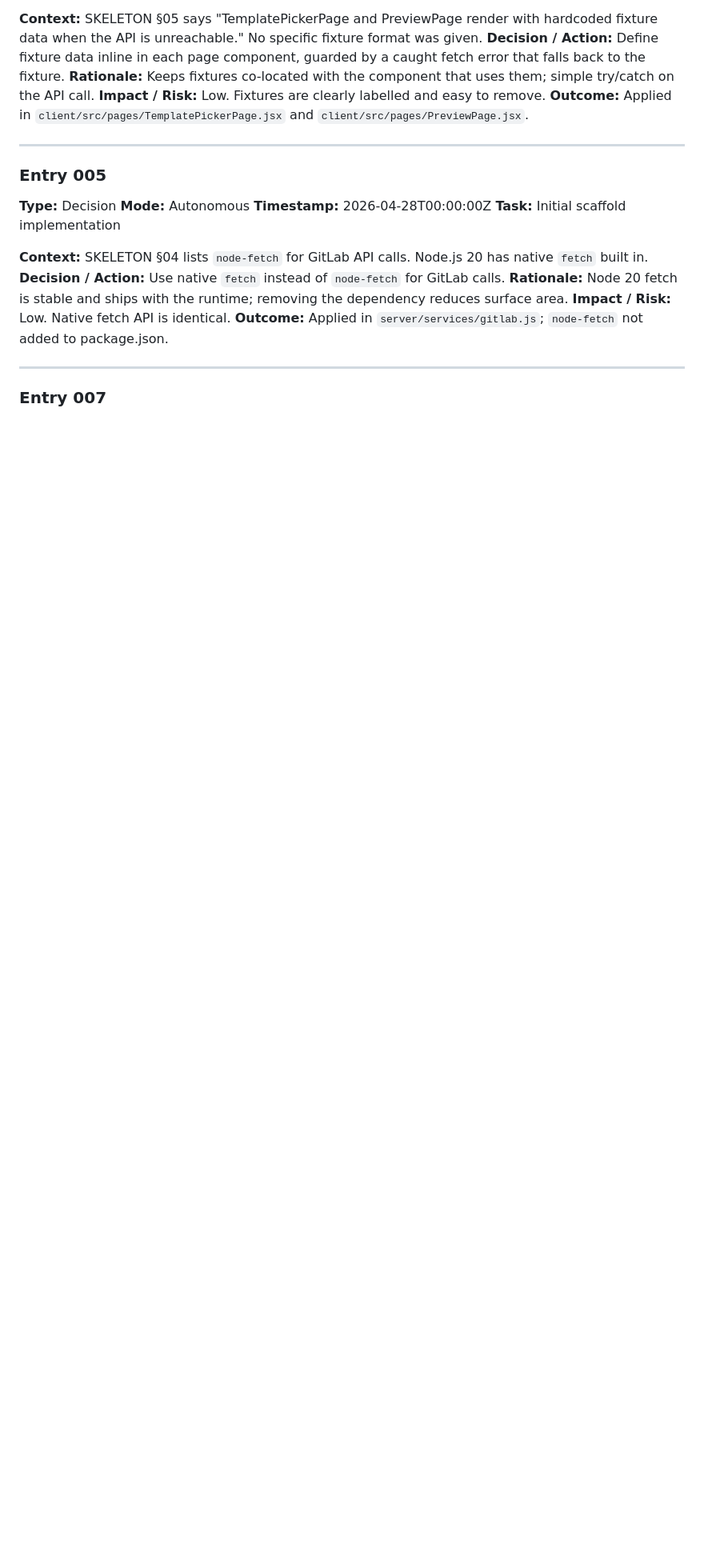
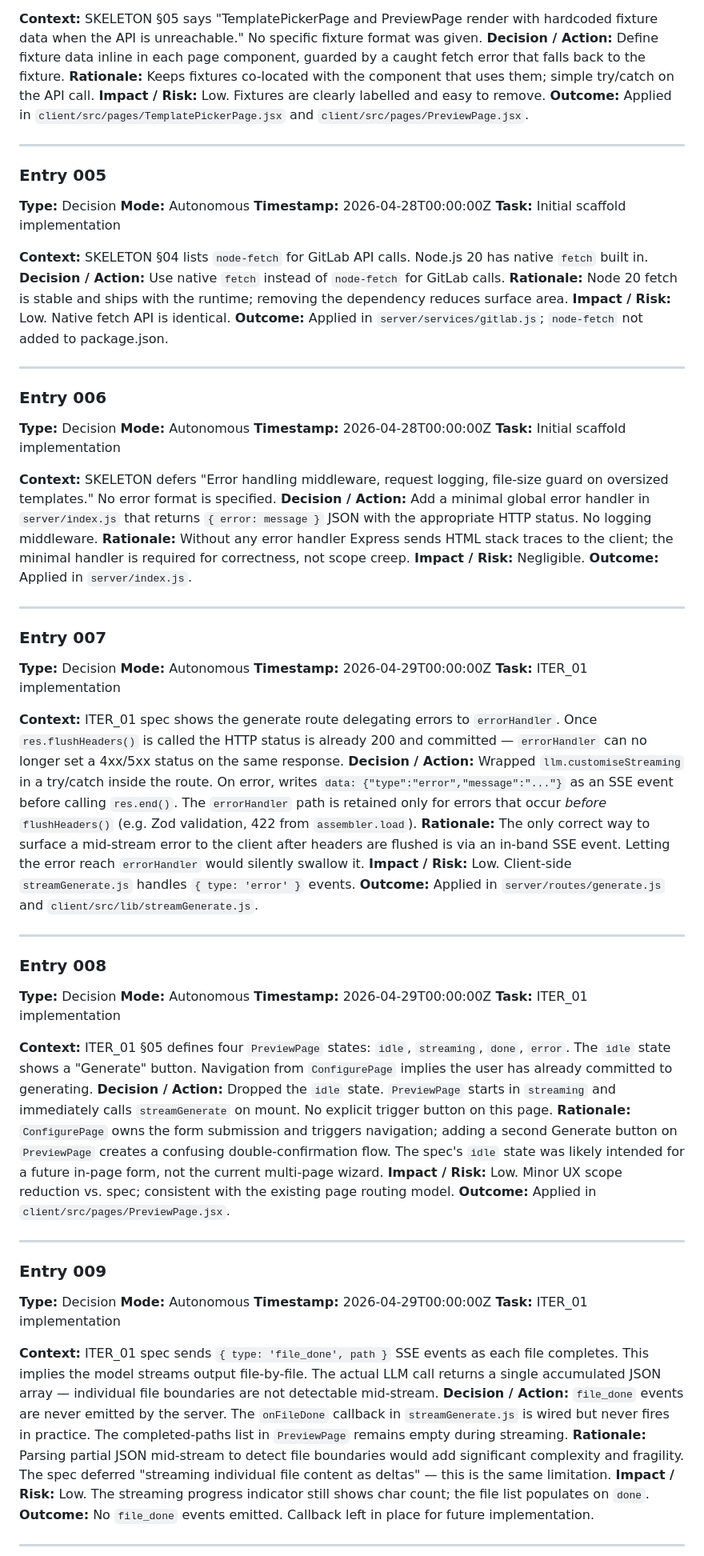
Before and after one commit to cheneeheng/repository-template-generator, a Markdown page: docs/claude_logs/DECISION_LOG.md, the part around one of its changes. Shown at 80% size. Rendered like a GitHub page; blank space fills up the shorter version.

```diff
--- a/docs/claude_logs/DECISION_LOG.md
+++ b/docs/claude_logs/DECISION_LOG.md
@@ -79,4 +79,63 @@ Autonomous Mode decisions for this project.
 
 ---
 
+### Entry 006
+
+**Type:** Decision
+**Mode:** Autonomous
+**Timestamp:** 2026-04-28T00:00:00Z
+**Task:** Initial scaffold implementation
+
+**Context:** SKELETON defers "Error handling middleware, request logging, file-size guard on oversized templates." No error format is specified.
+**Decision / Action:** Add a minimal global error handler in `server/index.js` that returns `{ error: message }` JSON with the appropriate HTTP status. No logging middleware.
+**Rationale:** Without any error handler Express sends HTML stack traces to the client; the minimal handler is required for correctness, not scope creep.
+**Impact / Risk:** Negligible.
+**Outcome:** Applied in `server/index.js`.
+
+---
+
 ### Entry 007
+
+**Type:** Decision
+**Mode:** Autonomous
+**Timestamp:** 2026-04-29T00:00:00Z
+**Task:** ITER_01 implementation
+
+**Context:** ITER_01 spec shows the generate route delegating errors to `errorHandler`. Once `res.flushHeaders()` is called the HTTP status is already 200 and committed — `errorHandler` can no longer set a 4xx/5xx status on the same response.
+**Decision / Action:** Wrapped `llm.customiseStreaming` in a try/catch inside the route. On error, writes `data: {"type":"error","message":"..."}` as an SSE event before calling `res.end()`. The `errorHandler` path is retained only for errors that occur *before* `flushHeaders()` (e.g. Zod validation, 422 from `assembler.load`).
+**Rationale:** The only correct way to surface a mid-stream error to the client after headers are flushed is via an in-band SSE event. Letting the error reach `errorHandler` would silently swallow it.
+**Impact / Risk:** Low. Client-side `streamGenerate.js` handles `{ type: 'error' }` events.
+**Outcome:** Applied in `server/routes/generate.js` and `client/src/lib/streamGenerate.js`.
+
+---
+
+### Entry 008
+
+**Type:** Decision
+**Mode:** Autonomous
+**Timestamp:** 2026-04-29T00:00:00Z
+**Task:** ITER_01 implementation
+
+**Context:** ITER_01 §05 defines four `PreviewPage` states: `idle`, `streaming`, `done`, `error`. The `idle` state shows a "Generate" button. Navigation from `ConfigurePage` implies the user has already committed to generating.
+**Decision / Action:** Dropped the `idle` state. `PreviewPage` starts in `streaming` and immediately calls `streamGenerate` on mount. No explicit trigger button on this page.
+**Rationale:** `ConfigurePage` owns the form submission and triggers navigation; adding a second Generate button on `PreviewPage` creates a confusing double-confirmation flow. The spec's `idle` state was likely intended for a future in-page form, not the current multi-page wizard.
+**Impact / Risk:** Low. Minor UX scope reduction vs. spec; consistent with the existing page routing model.
+**Outcome:** Applied in `client/src/pages/PreviewPage.jsx`.
+
+---
+
+### Entry 009
+
+**Type:** Decision
+**Mode:** Autonomous
+**Timestamp:** 2026-04-29T00:00:00Z
+**Task:** ITER_01 implementation
+
+**Context:** ITER_01 spec sends `{ type: 'file_done', path }` SSE events as each file completes. This implies the model streams output file-by-file. The actual LLM call returns a single accumulated JSON array — individual file boundaries are not detectable mid-stream.
+**Decision / Action:** `file_done` events are never emitted by the server. The `onFileDone` callback in `streamGenerate.js` is wired but never fires in practice. The completed-paths list in `PreviewPage` remains empty during streaming.
+**Rationale:** Parsing partial JSON mid-stream to detect file boundaries would add significant complexity and fragility. The spec deferred "streaming individual file content as deltas" — this is the same limitation.
+**Impact / Risk:** Low. The streaming progress indicator still shows char count; the file list populates on `done`.
+**Outcome:** No `file_done` events emitted. Callback left in place for future implementation.
+
+---
+
```
Also changed, not shown: other parts of docs/claude_logs/DECISION_LOG.md (+48 -17 lines).
